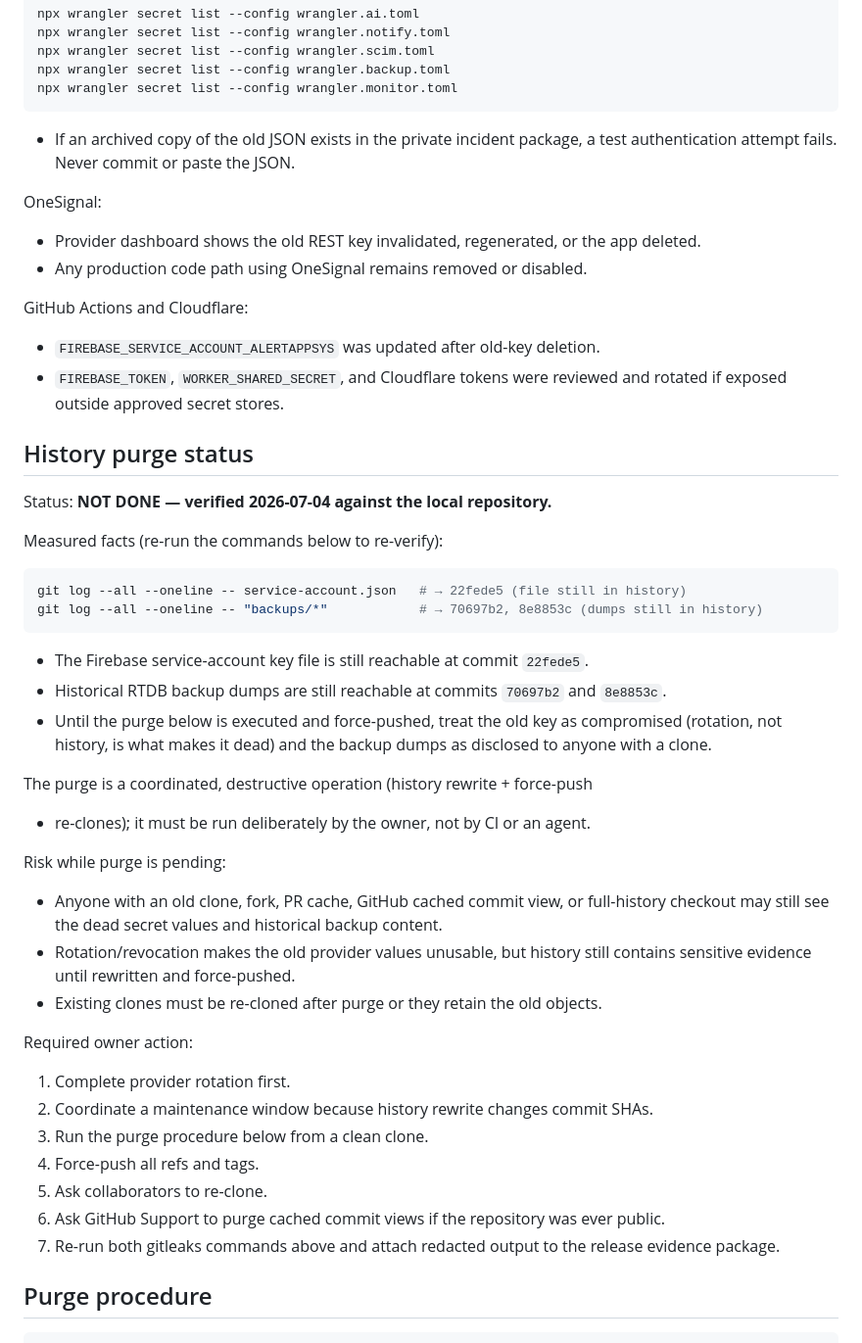
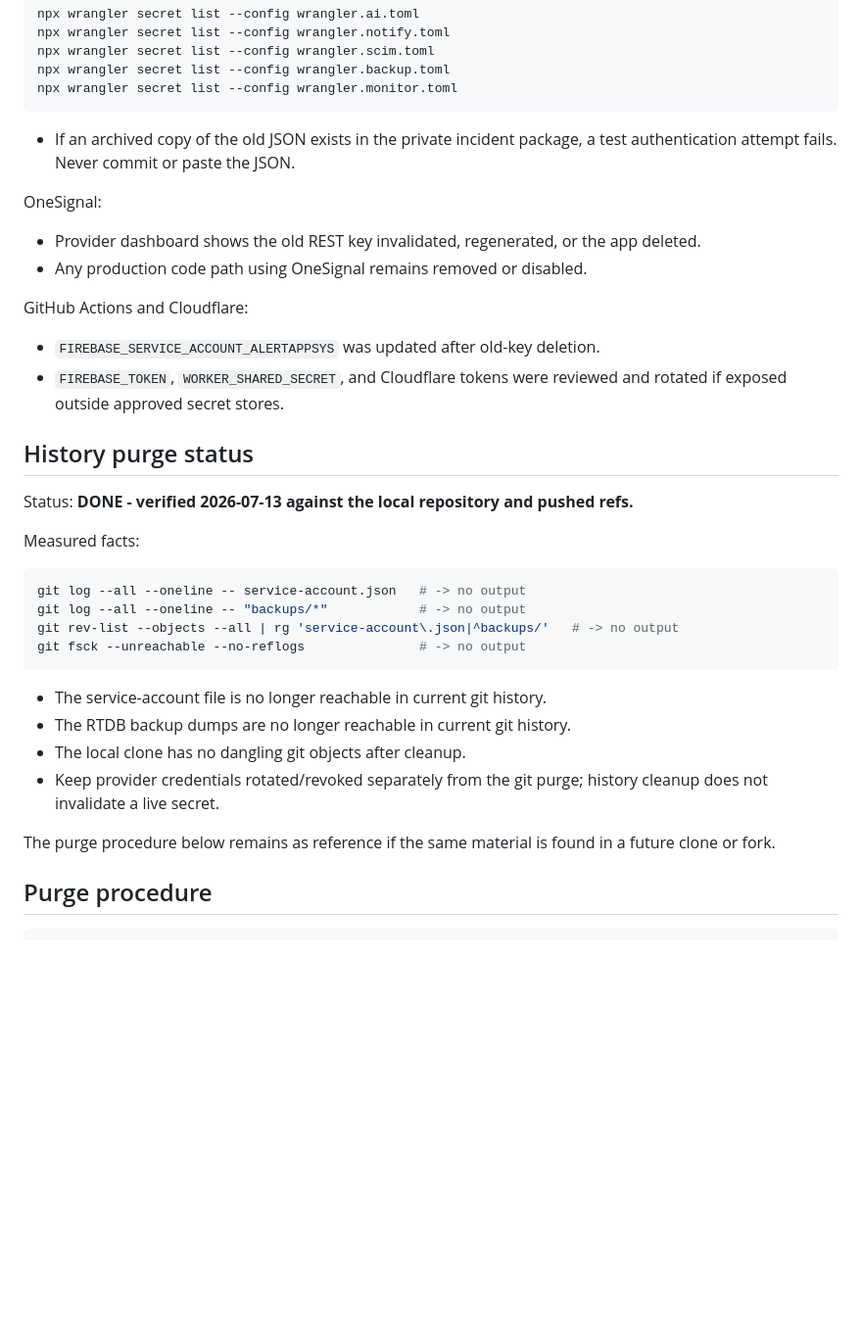
Before and after one commit to KubixDesiney/Alert_Sys_App, a Markdown page: docs/SECRET_ROTATION.md, the part around one of its changes. Shown at 98% size. GitHub-like rendering; blank space fills up the shorter version.

Commit message:
docs(security): mark history purge complete

````diff
--- a/docs/SECRET_ROTATION.md
+++ b/docs/SECRET_ROTATION.md
@@ -73,8 +63,7 @@ npx wrangler secret list --config wrangler.backup.toml
 npx wrangler secret list --config wrangler.monitor.toml
 ```
 
-- If an archived copy of the old JSON exists in the private incident package, a
-  test authentication attempt fails. Never commit or paste the JSON.
+- If an archived copy of the old JSON exists in the private incident package, a test authentication attempt fails. Never commit or paste the JSON.
 
 OneSignal:
 
@@ -84,46 +73,27 @@ OneSignal:
 GitHub Actions and Cloudflare:
 
 - `FIREBASE_SERVICE_ACCOUNT_ALERTAPPSYS` was updated after old-key deletion.
-- `FIREBASE_TOKEN`, `WORKER_SHARED_SECRET`, and Cloudflare tokens were reviewed
-  and rotated if exposed outside approved secret stores.
+- `FIREBASE_TOKEN`, `WORKER_SHARED_SECRET`, and Cloudflare tokens were reviewed and rotated if exposed outside approved secret stores.
 
 ## History purge status
 
-Status: **NOT DONE — verified 2026-07-04 against the local repository.**
+Status: **DONE - verified 2026-07-13 against the local repository and pushed refs.**
 
-Measured facts (re-run the commands below to re-verify):
+Measured facts:
 
 ```bash
-git log --all --oneline -- service-account.json   # → 22fede5 (file still in history)
-git log --all --oneline -- "backups/*"            # → 70697b2, 8e8853c (dumps still in history)
+git log --all --oneline -- service-account.json   # -> no output
+git log --all --oneline -- "backups/*"            # -> no output
+git rev-list --objects --all | rg 'service-account\.json|^backups/'   # -> no output
+git fsck --unreachable --no-reflogs               # -> no output
 ```
 
-- The Firebase service-account key file is still reachable at commit `22fede5`.
-- Historical RTDB backup dumps are still reachable at commits `70697b2` and `8e8853c`.
-- Until the purge below is executed and force-pushed, treat the old key as
-  compromised (rotation, not history, is what makes it dead) and the backup
-  dumps as disclosed to anyone with a clone.
+- The service-account file is no longer reachable in current git history.
+- The RTDB backup dumps are no longer reachable in current git history.
+- The local clone has no dangling git objects after cleanup.
+- Keep provider credentials rotated/revoked separately from the git purge; history cleanup does not invalidate a live secret.
 
-The purge is a coordinated, destructive operation (history rewrite + force-push
-+ re-clones); it must be run deliberately by the owner, not by CI or an agent.
-
-Risk while purge is pending:
-
-- Anyone with an old clone, fork, PR cache, GitHub cached commit view, or full-history
-  checkout may still see the dead secret values and historical backup content.
-- Rotation/revocation makes the old provider values unusable, but history still
-  contains sensitive evidence until rewritten and force-pushed.
-- Existing clones must be re-cloned after purge or they retain the old objects.
-
-Required owner action:
-
-1. Complete provider rotation first.
-2. Coordinate a maintenance window because history rewrite changes commit SHAs.
-3. Run the purge procedure below from a clean clone.
-4. Force-push all refs and tags.
-5. Ask collaborators to re-clone.
-6. Ask GitHub Support to purge cached commit views if the repository was ever public.
-7. Re-run both gitleaks commands above and attach redacted output to the release evidence package.
+The purge procedure below remains as reference if the same material is found in a future clone or fork.
 
 ## Purge procedure
 
````
Also changed, not shown: other parts of docs/SECRET_ROTATION.md (+12 -22 lines).
